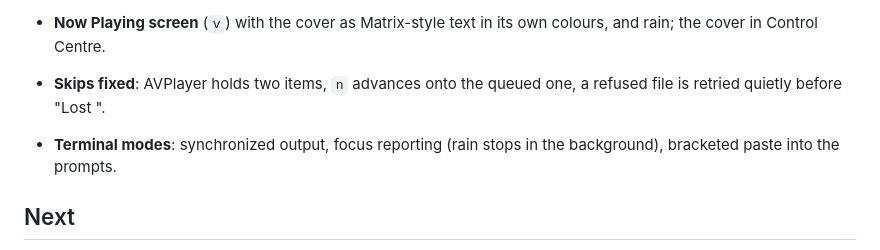
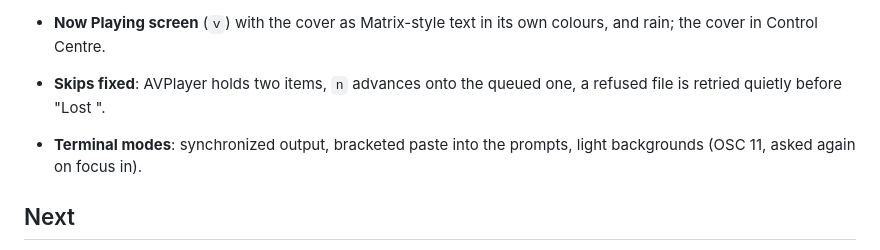
Before and after one commit to andrew-snape/Reprise-Terminal, a Markdown page: PLAN.md, the part around the change. GitHub-like rendering.

```diff
--- a/PLAN.md
+++ b/PLAN.md
@@ -13,8 +13,8 @@ In order. Each step ships on its own.
 - **Skips fixed**: AVPlayer holds two items, `n` advances onto the queued one, a refused
   file is retried quietly before "Lost <server>".
 
-- **Terminal modes**: synchronized output, focus reporting (rain stops in the background),
-  bracketed paste into the prompts.
+- **Terminal modes**: synchronized output, bracketed paste into the prompts, light
+  backgrounds (OSC 11, asked again on focus in).
 
 ## Next
 
```
Also changed, not shown: CLAUDE.md (+8 -2 lines), README.md (+6 -0 lines), docs/browse-light.png (added), docs/now-playing-light.png (added), 3 other files.
